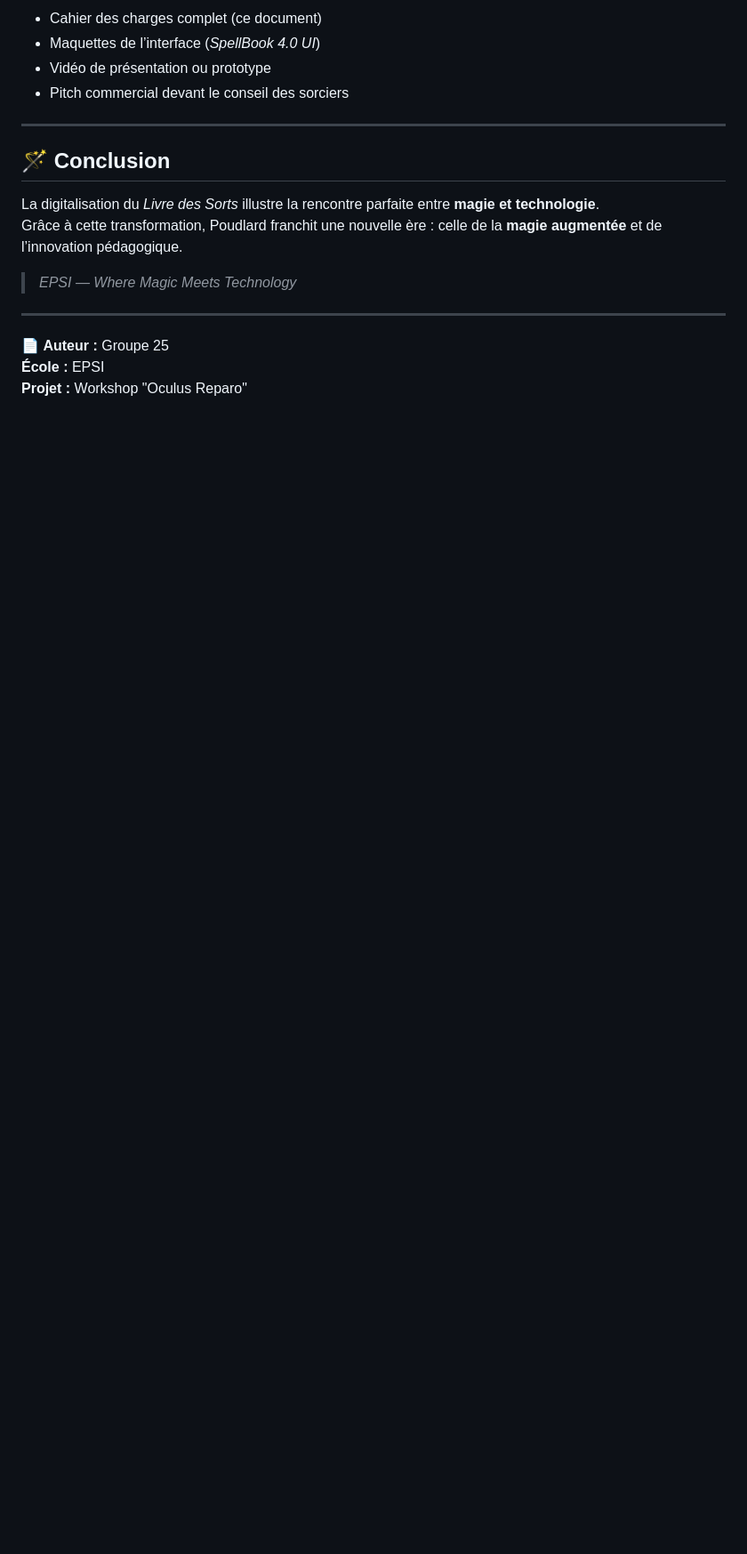
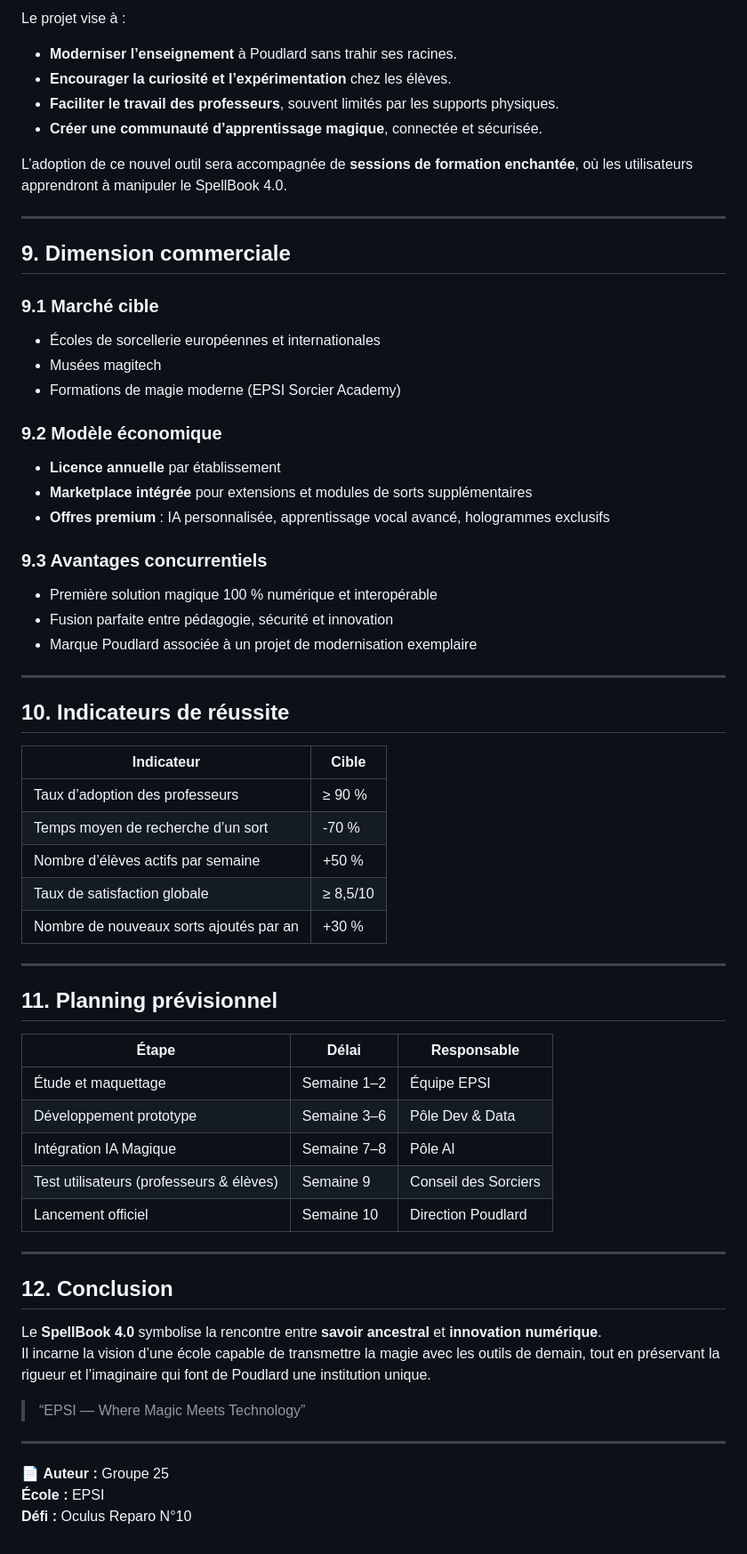
Before and after one commit to Yuubitsume/WorkShop2025, a Markdown page: D10/cdc.md, the part around the change printed below. Shown: that part at 89% size. Drawn GitHub-style; blank space fills up the shorter version.

```diff
--- a/D10/cdc.md
+++ b/D10/cdc.md
@@ -87,20 +114,66 @@ Les professeurs et élèves interrogés souhaitent :
 
-- Cahier des charges complet (ce document)
-- Maquettes de l’interface (*SpellBook 4.0 UI*)
-- Vidéo de présentation ou prototype
-- Pitch commercial devant le conseil des sorciers
+Le projet vise à :
+- **Moderniser l’enseignement** à Poudlard sans trahir ses racines.
+- **Encourager la curiosité et l’expérimentation** chez les élèves.
+- **Faciliter le travail des professeurs**, souvent limités par les supports physiques.
+- **Créer une communauté d’apprentissage magique**, connectée et sécurisée.
+
+L’adoption de ce nouvel outil sera accompagnée de **sessions de formation enchantée**, où les utilisateurs apprendront à manipuler le SpellBook 4.0.
 
 ---
 
-## 🪄 Conclusion
+## 9. Dimension commerciale
 
-La digitalisation du *Livre des Sorts* illustre la rencontre parfaite entre **magie et technologie**.
-Grâce à cette transformation, Poudlard franchit une nouvelle ère : celle de la **magie augmentée** et de l’innovation pédagogique.
+### 9.1 Marché cible
+- Écoles de sorcellerie européennes et internationales
+- Musées magitech
+- Formations de magie moderne (EPSI Sorcier Academy)
 
-> *EPSI — Where Magic Meets Technology*
+### 9.2 Modèle économique
+- **Licence annuelle** par établissement
+- **Marketplace intégrée** pour extensions et modules de sorts supplémentaires
+- **Offres premium** : IA personnalisée, apprentissage vocal avancé, hologrammes exclusifs
+
+### 9.3 Avantages concurrentiels
+- Première solution magique 100 % numérique et interopérable
+- Fusion parfaite entre pédagogie, sécurité et innovation
+- Marque Poudlard associée à un projet de modernisation exemplaire
+
+---
+
+## 10. Indicateurs de réussite
+
+| Indicateur | Cible |
+|-------------|--------|
+| Taux d’adoption des professeurs | ≥ 90 % |
+| Temps moyen de recherche d’un sort | -70 % |
+| Nombre d’élèves actifs par semaine | +50 % |
+| Taux de satisfaction globale | ≥ 8,5/10 |
+| Nombre de nouveaux sorts ajoutés par an | +30 % |
+
+---
+
+## 11. Planning prévisionnel
+
+| Étape | Délai | Responsable |
+|--------|--------|--------------|
+| Étude et maquettage | Semaine 1–2 | Équipe EPSI |
+| Développement prototype | Semaine 3–6 | Pôle Dev & Data |
+| Intégration IA Magique | Semaine 7–8 | Pôle AI |
+| Test utilisateurs (professeurs & élèves) | Semaine 9 | Conseil des Sorciers |
+| Lancement officiel | Semaine 10 | Direction Poudlard |
+
+---
+
+## 12. Conclusion
+
+Le **SpellBook 4.0** symbolise la rencontre entre **savoir ancestral** et **innovation numérique**.
+Il incarne la vision d’une école capable de transmettre la magie avec les outils de demain, tout en préservant la rigueur et l’imaginaire qui font de Poudlard une institution unique.
+
+> “EPSI — Where Magic Meets Technology”
 
 ---
 
 📄 **Auteur :** Groupe 25
 **École :** EPSI
-**Projet :** Workshop "Oculus Reparo"
+**Défi :** Oculus Reparo N°10
```
Also changed, not shown: other parts of D10/cdc.md (+81 -54 lines).
